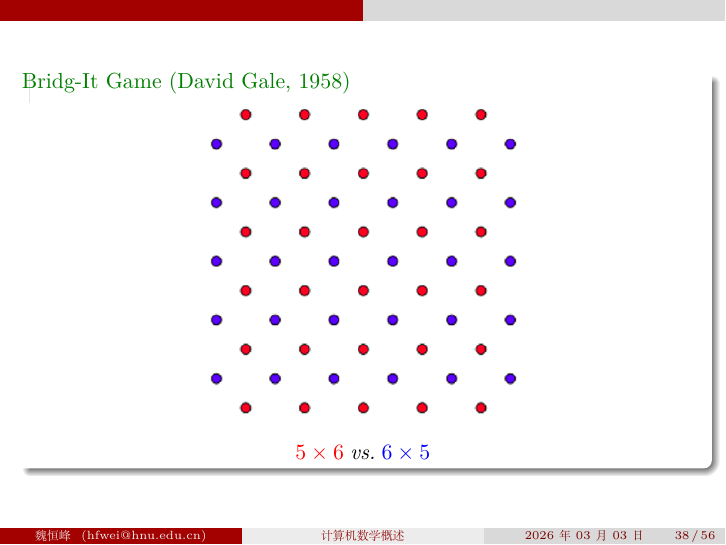
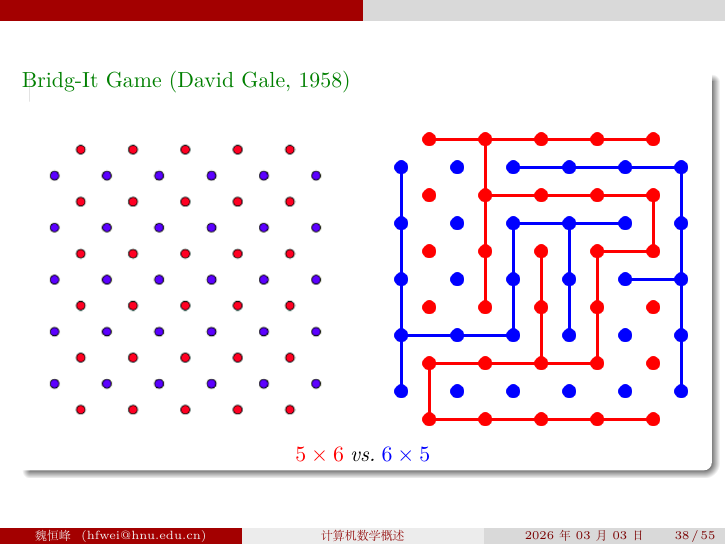
Before and after one commit to courses-at-hnu-by-hfwei/math4cs, LaTeX slides (0-overview/0-overview.tex, which reads 0-overview/parts/bridg-it.tex): page 38 of 58 before the commit and page 38 of 57 after it. Compiled offline with XeLaTeX.

Commit message:
bridg-it.tex: revised

```diff
--- a/0-overview/parts/bridg-it.tex
+++ b/0-overview/parts/bridg-it.tex
@@ -3,20 +3,20 @@
 %%%%%%%%%%%%%%%%%%%%
 \begin{frame}
   \begin{exampleblock}{Bridg-It Game (David Gale, 1958)}
-    \fig{width = 0.45\textwidth}{figs/bridg-it}
+    \begin{columns}
+      \column{0.50\textwidth}
+        \fig{width = 0.80\textwidth}{figs/bridg-it}
+      \column{0.50\textwidth}
+        \uncover<2->{
+          \fig{width = 0.90\textwidth}{figs/red-win}
+        }
+    \end{columns}
+
     \[
       \red{5 \times 6} \;\text{\it vs.}\; \blue{6 \times 5}
     \]
+    % \href{https://ludii.games/index.php}{\cyan{\bf \Large Let's Play with it!}}
   \end{exampleblock}
-\end{frame}
-%%%%%%%%%%%%%%%%%%%%
-
-%%%%%%%%%%%%%%%%%%%%
-\begin{frame}
-  \begin{center}
-    \fig{width = 0.50\textwidth}{figs/red-win}
-    % \href{https://ludii.games/index.php}{\cyan{\bf \Large Let's Play with it!}}
-  \end{center}
 \end{frame}
 %%%%%%%%%%%%%%%%%%%%
 
```
